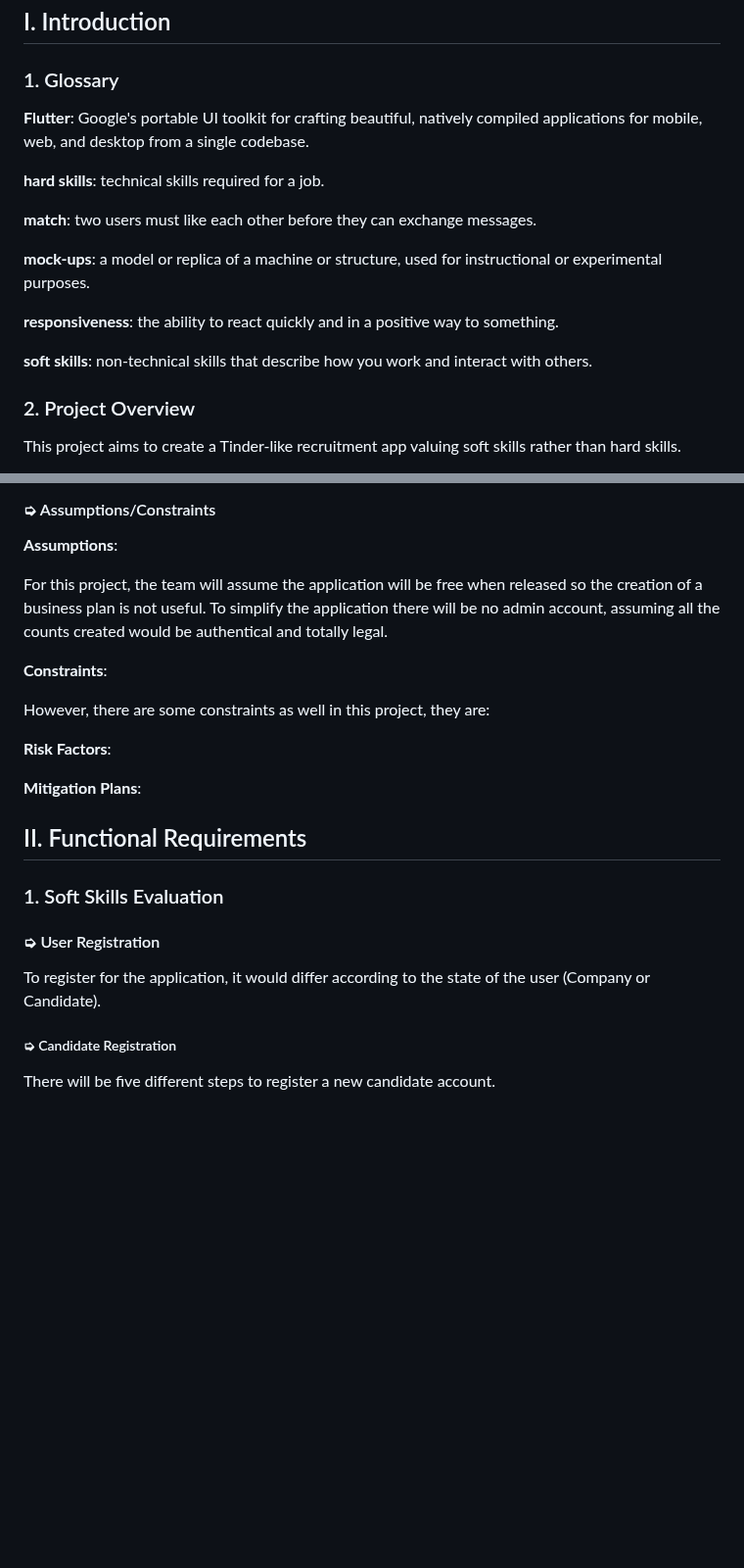
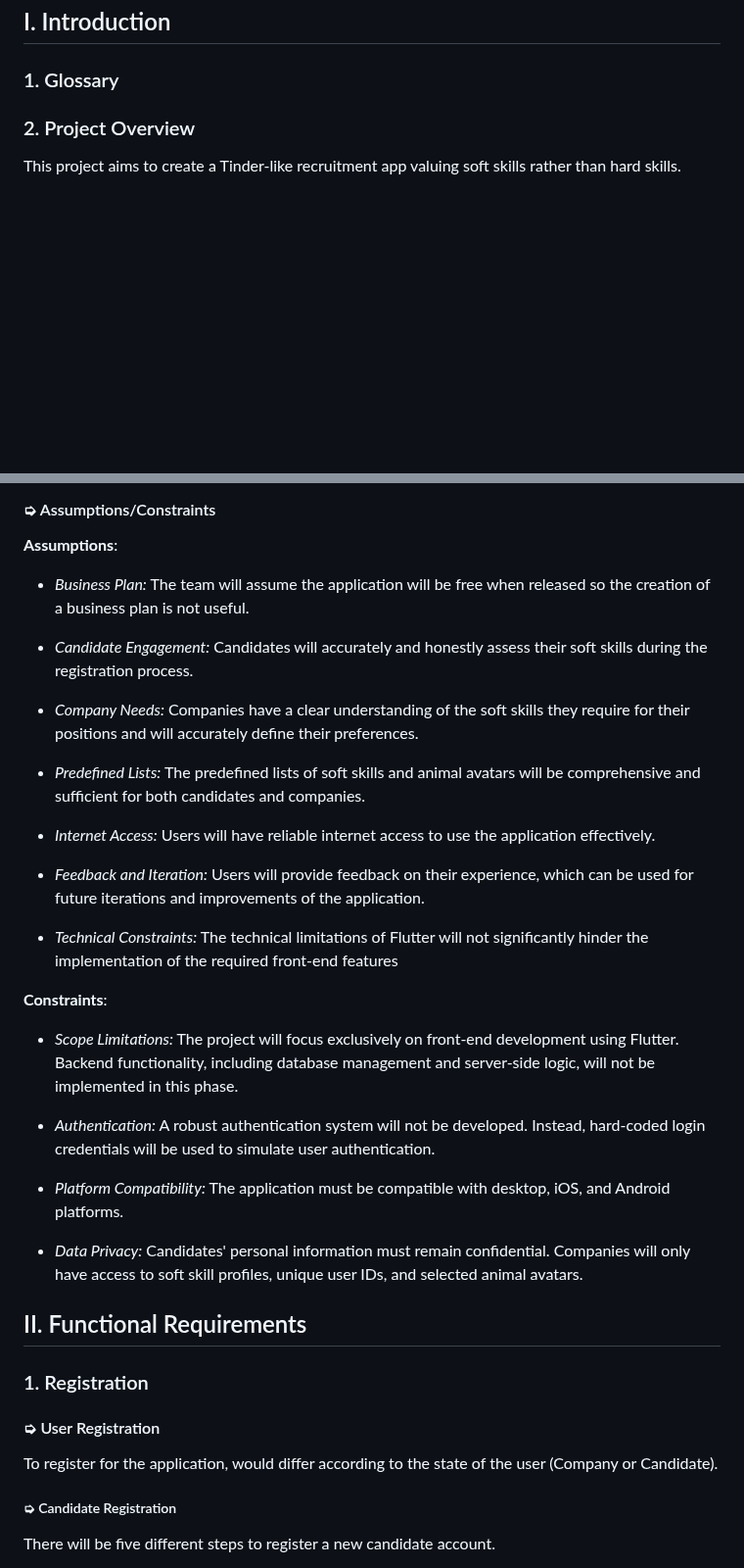
Before and after one commit to algosup/2023-2024-project-5-flutter-team-8, a Markdown page: documents/functional_specification/functional_specification.md, 2 parts joined by grey strips. Shown at 98% size. Drawn GitHub-style; blank space fills up the shorter version.

```diff
--- a/documents/functional_specification/functional_specification.md
+++ b/documents/functional_specification/functional_specification.md
@@ -65,19 +69,6 @@
 
 ### 1. Glossary
 
-**Flutter**: Google's portable UI toolkit for crafting beautiful, natively compiled applications for mobile, web, and desktop from a single codebase.
-
-**hard skills**: technical skills required for a job.
-
-**match**: two users must like each other before they can exchange messages.
-
-**mock-ups**: a model or replica of a machine or structure, used for instructional or experimental purposes.
-
-<!-- each soft skills? -->
-
-**responsiveness**: the ability to react quickly and in a positive way to something.
-
-**soft skills**: non-technical skills that describe how you work and interact with others.
 
 ### 2. Project Overview
 
@@ -258,30 +253,53 @@ Example: "Delays in critical path tasks will delay the overall project completio
 
 **Assumptions**:
 
-For this project, the team will assume the application will be free when released so the creation of a business plan is not useful.
-To simplify the application there will be no admin account, assuming all the counts created would be authentical and totally legal.
+- *Business Plan:*
+    The team will assume the application will be free when released so the creation of a business plan is not useful.
+
+- *Candidate Engagement:*
+    Candidates will accurately and honestly assess their soft skills during the registration process.
+
+- *Company Needs:*
+    Companies have a clear understanding of the soft skills they require for their positions and will accurately define their preferences.
+
+
+- *Predefined Lists:*
+    The predefined lists of soft skills and animal avatars will be comprehensive and sufficient for both candidates and companies.
+
+- *Internet Access:*
+    Users will have reliable internet access to use the application effectively.
+
+- *Feedback and Iteration:*
+    Users will provide feedback on their experience, which can be used for future iterations and improvements of the application.
+
+- *Technical Constraints:*
+    The technical limitations of Flutter will not significantly hinder the implementation of the required front-end features
+
 
 **Constraints**:
 
-However, there are some constraints as well in this project, they are:
+- *Scope Limitations:*
+    The project will focus exclusively on front-end development using Flutter.
+    Backend functionality, including database management and server-side logic, will not be implemented in this phase.
 
-**Risk Factors**:
+- *Authentication:*
+    A robust authentication system will not be developed. Instead, hard-coded login credentials will be used to simulate user authentication.
 
-<!-- Mention potential risks associated with assumptions and constraints.
-Example: "Risk of resource unavailability due to overlapping projects." -->
+- *Platform Compatibility:*
+    The application must be compatible with desktop, iOS, and Android platforms.
 
-**Mitigation Plans**:
+- *Data Privacy:*
+Candidates' personal information must remain confidential. Companies will only have access to soft skill profiles, unique user IDs, and selected animal avatars.
 
-<!-- Provide plans to address and mitigate constraints and risks.
-Example: "Contingency plans for delays in critical tasks, such as allocating additional resources." -->
 
 ## II. Functional Requirements
 
-### 1. Soft Skills Evaluation
+
+### 1. Registration
 
 #### ➭ User Registration
 
-To register for the application, it would differ according to the state of the user (Company or Candidate).
+To register for the application, would differ according to the state of the user (Company or Candidate).
 
 ##### ➭ Candidate Registration
 
```
Also changed, not shown: other parts of documents/functional_specification/functional_specification.md (+136 -62 lines).
